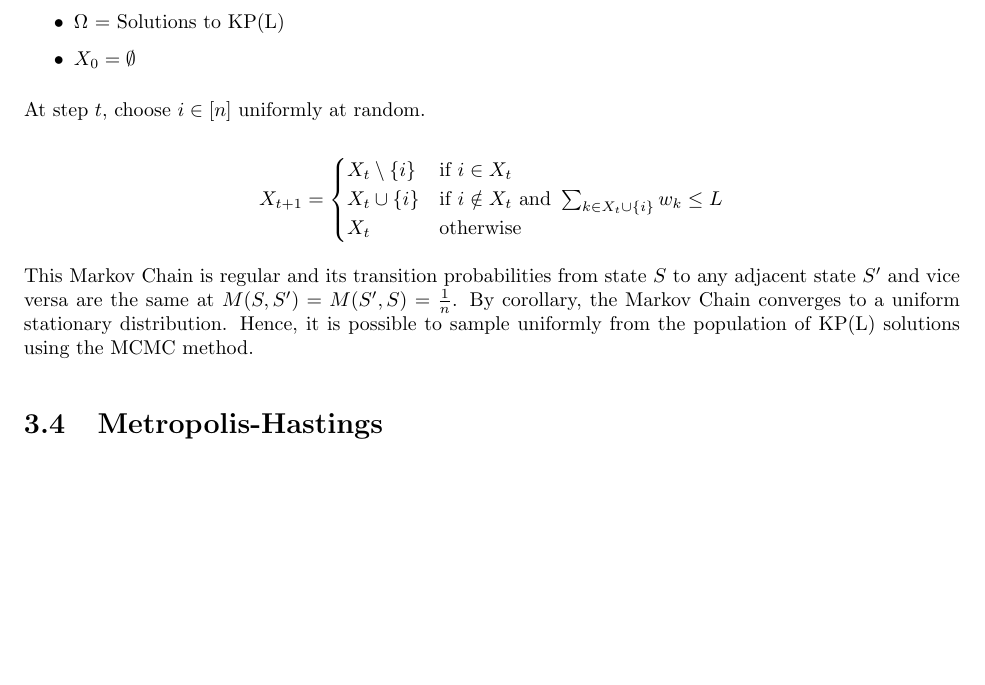
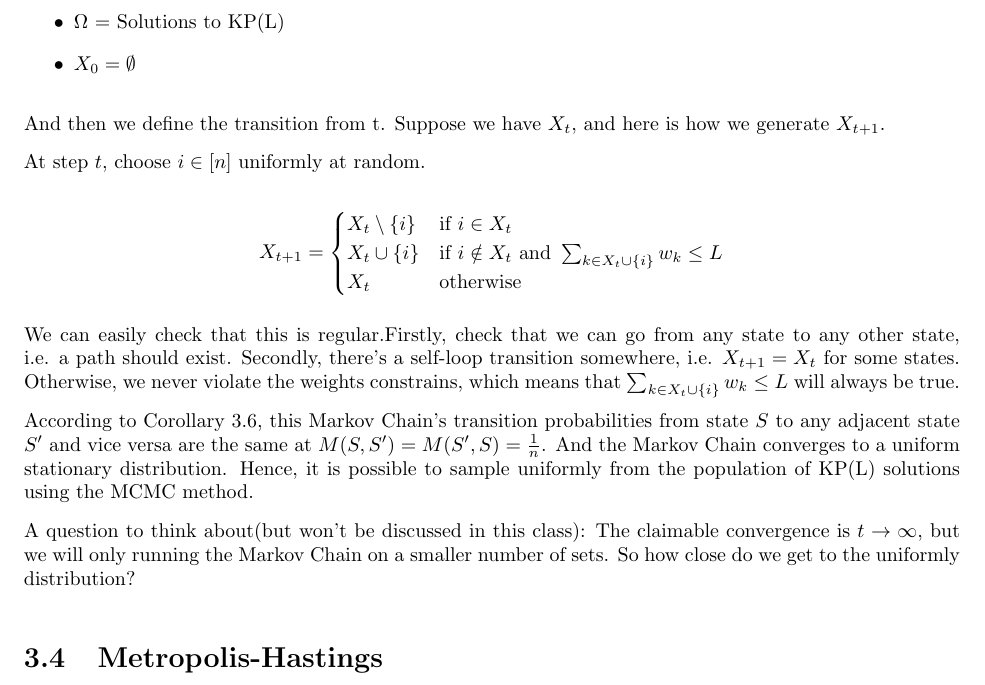
Before and after one commit to jiunwei/scribing, a LaTeX document (Week3.tex): part of page 3 of 3 before the commit and part of page 3 of 4 after it, cut so that both start at the same text, the shorter picture padded with empty space. Compiled offline with pdfLaTeX.

Commit message:
Update Week3.tex
Yuchen's part edited in this version. Added a \label tag for reference under Corollary 3.6.

```diff
--- a/Week3.tex
+++ b/Week3.tex
@@ -216,6 +217,8 @@ This implies that $\pi M$ = $\pi.$
    \item $X_0 = \emptyset$
 \end{itemize}
 
+And then we define the transition from t. Suppose we have $X_t$, and here is how we generate $X_{t+1}$.
+
 At step $t$, choose $i \in [n]$ uniformly at random.
 
 $$
@@ -226,7 +229,11 @@ X_{t+1} = \begin{cases}
 \end{cases}
 $$
 
-This Markov Chain is regular and its transition probabilities from state $S$ to any adjacent state $S'$ and vice versa are the same at $M(S, S') = M(S', S) = \frac{1}{n}$. By corollary, the Markov Chain converges to a uniform stationary distribution. Hence, it is possible to sample uniformly from the population of KP(L) solutions using the MCMC method.
+We can easily check that this is regular.Firstly, check that we can go from any state to any other state, i.e. a path should exist. Secondly, there's a self-loop transition somewhere, i.e. $X_{t+1}=X_t$ for some states. Otherwise, we never violate the weights constrains, which means that $\sum_{k \in X_t \cup \{i\}} w_k \leq L $ will always be true.
+
+According to Corollary \ref{knapsack}, this Markov Chain's transition probabilities from state $S$ to any adjacent state $S'$ and vice versa are the same at $M(S, S') = M(S', S) = \frac{1}{n}$. And the Markov Chain converges to a uniform stationary distribution. Hence, it is possible to sample uniformly from the population of KP(L) solutions using the MCMC method.
+
+A question to think about(but won't be discussed in this class): The claimable convergence is $t \rightarrow \infty$, but we will only running the Markov Chain on a smaller number of sets. So how close do we get to the uniformly distribution?
 
 % Scribe: Shawn
 \section{Metropolis-Hastings}
```
Also changed, not shown: Week3.tex (1 more changed lines).
